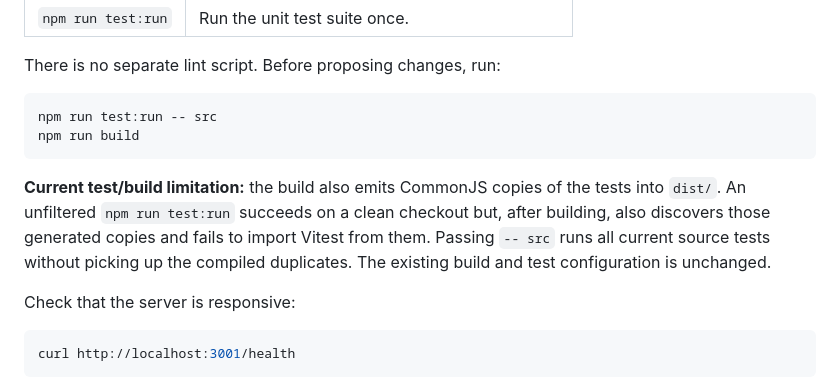
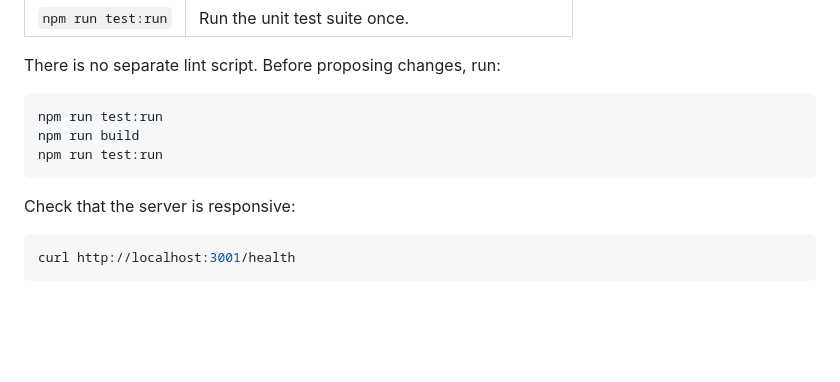
Before and after one commit to Felicia-Ainslie/fai-agent-platform, a Markdown page: README.md, the part around the change. Rendered like a GitHub page; blank space fills up the shorter version.

Commit message:
docs: align test instructions with the test-discovery fix

````diff
--- a/README.md
+++ b/README.md
@@ -216,11 +216,10 @@ The existing npm scripts are:
 There is no separate lint script. Before proposing changes, run:
 
 ```bash
-npm run test:run -- src
+npm run test:run
 npm run build
+npm run test:run
 ```
-
-**Current test/build limitation:** the build also emits CommonJS copies of the tests into `dist/`. An unfiltered `npm run test:run` succeeds on a clean checkout but, after building, also discovers those generated copies and fails to import Vitest from them. Passing `-- src` runs all current source tests without picking up the compiled duplicates. The existing build and test configuration is unchanged.
 
 Check that the server is responsive:
 
````
